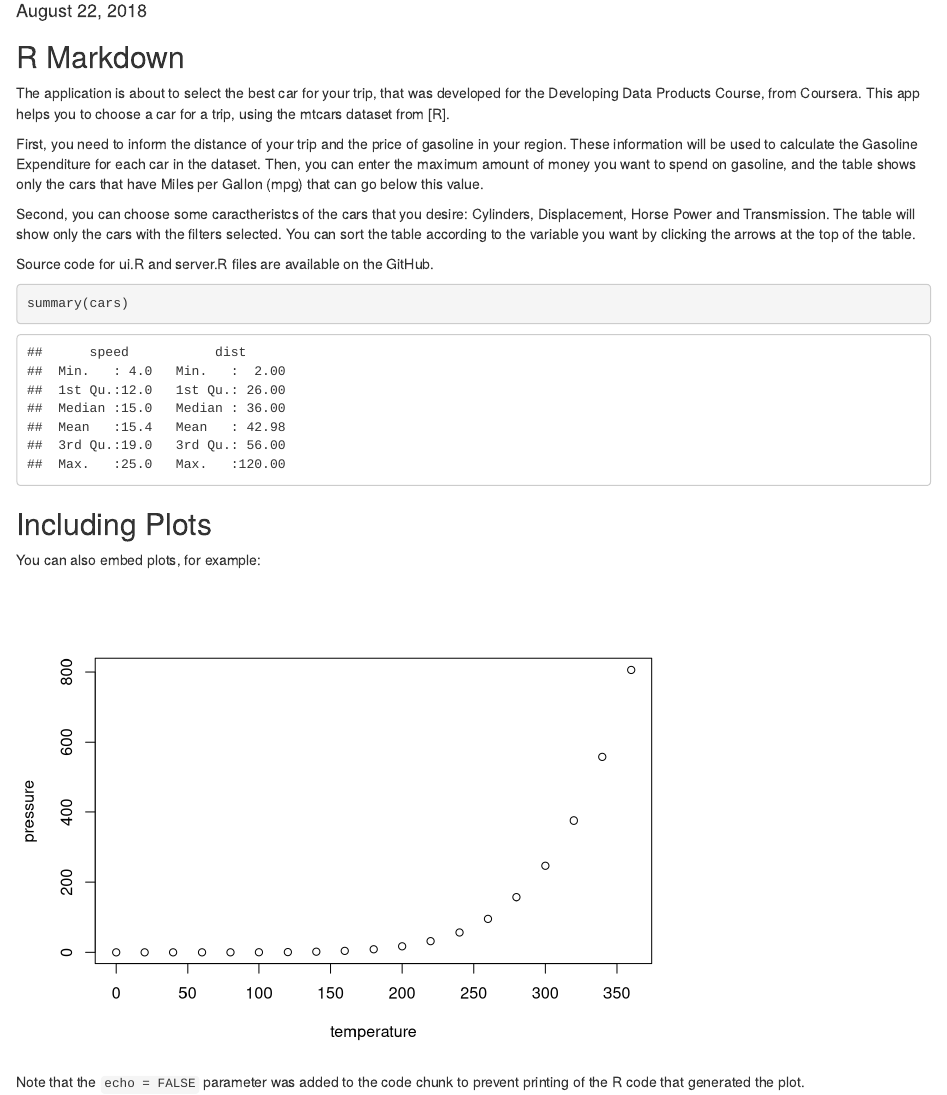
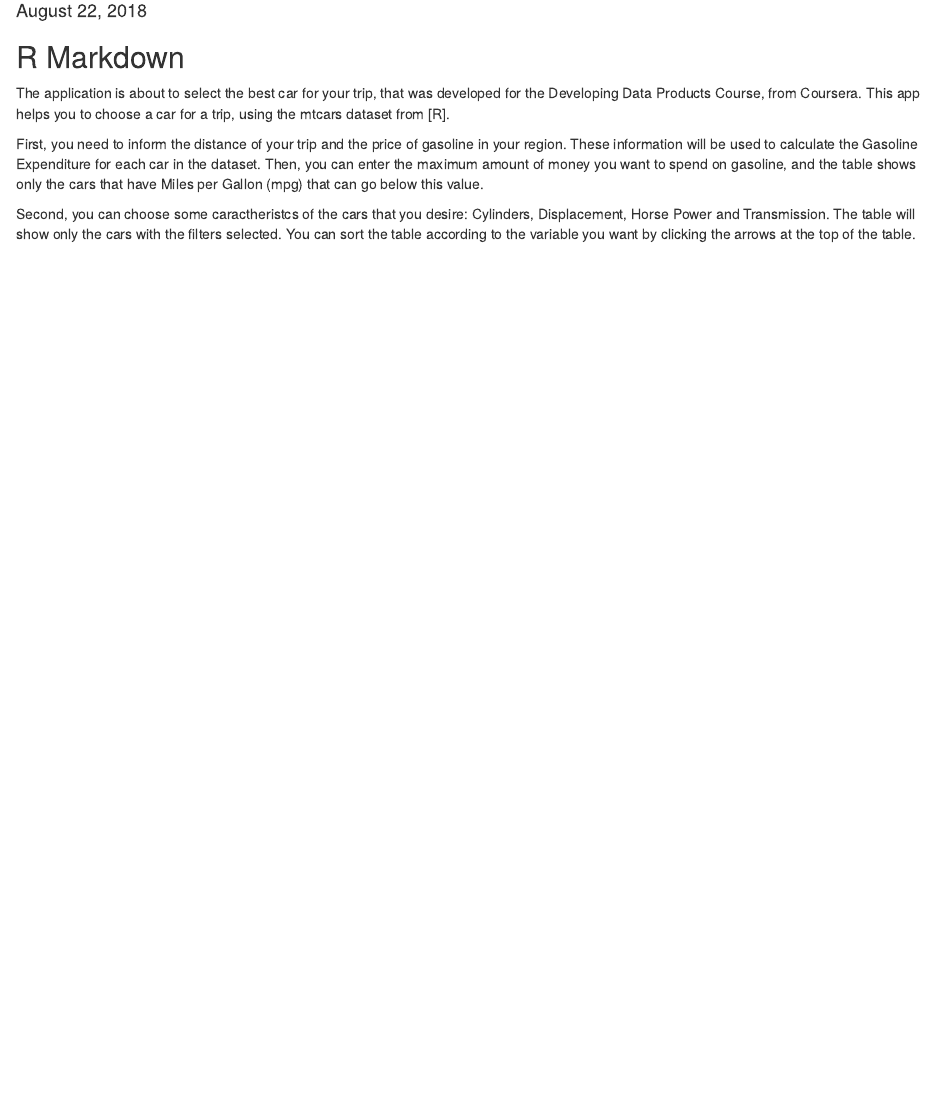
Before and after one commit to wmoukhaiber/Shiny-Application-and-reproducible-pitch., an R Markdown document (about.Rmd): the page in a window 1100 px wide, from 100 px down. Rendered offline with R 4.5, knitr and Pandoc, with nearby package versions.

Commit message:
Update about.Rmd

````diff
--- a/about.Rmd
+++ b/about.Rmd
@@ -16,19 +16,3 @@ The application is about to select the best car for your trip, that was develope
 First, you need to inform the distance of your trip and the price of gasoline in your region. These information will be used to calculate the Gasoline Expenditure for each car in the dataset. Then, you can enter the maximum amount of money you want to spend on gasoline, and the table shows only the cars that have Miles per Gallon (mpg) that can go below this value.
 
 Second, you can choose some caractheristcs of the cars that you desire: Cylinders, Displacement, Horse Power and Transmission. The table will show only the cars with the filters selected. You can sort the table according to the variable you want by clicking the arrows at the top of the table.
-
-Source code for ui.R and server.R files are available on the GitHub.
-
-```{r cars}
-summary(cars)
-```
-
-## Including Plots
-
-You can also embed plots, for example:
-
-```{r pressure, echo=FALSE}
-plot(pressure)
-```
-
-Note that the `echo = FALSE` parameter was added to the code chunk to prevent printing of the R code that generated the plot.
````
